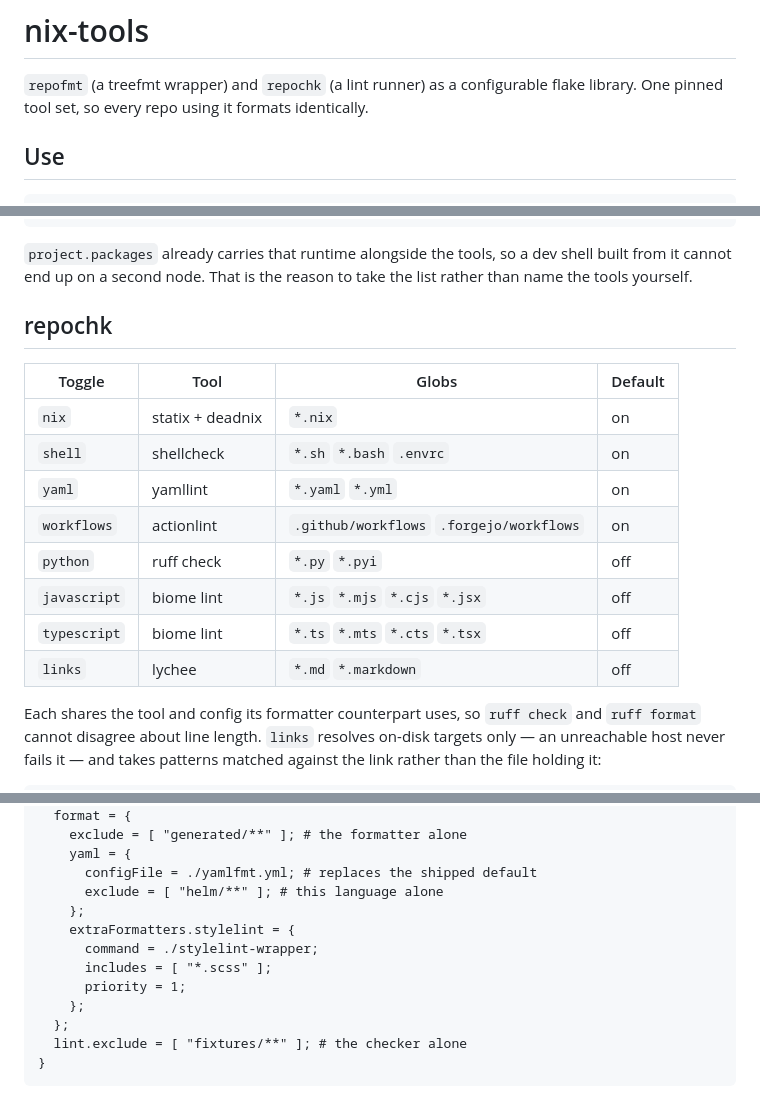
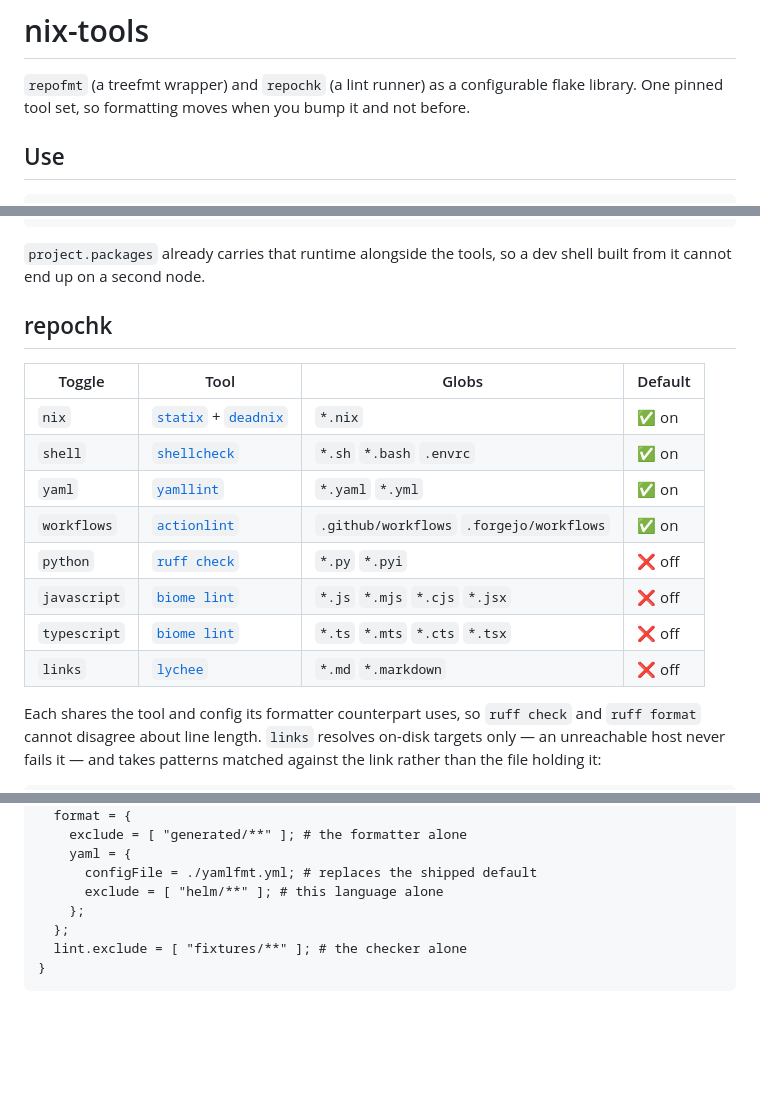
Before and after one commit to kubijo/nix-tools, a Markdown page: README.md, 3 parts joined by grey strips. Rendered like a GitHub page; blank space fills up the shorter version.

````diff
--- a/README.md
+++ b/README.md
@@ -1,7 +1,7 @@
 # nix-tools
 
 `repofmt` (a treefmt wrapper) and `repochk` (a lint runner) as a configurable flake library. One pinned tool set, so
-every repo using it formats identically.
+formatting moves when you bump it and not before.
 
 ## Use
 
@@ -106,20 +102,20 @@ nix-tools.lib.configure {
 ```
 
 `project.packages` already carries that runtime alongside the tools, so a dev shell built from it cannot end up on a
-second node. That is the reason to take the list rather than name the tools yourself.
+second node.
 
 ## repochk
 
-| Toggle       | Tool             | Globs                                    | Default |
-| ------------ | ---------------- | ---------------------------------------- | ------- |
-| `nix`        | statix + deadnix | `*.nix`                                  | on      |
-| `shell`      | shellcheck       | `*.sh` `*.bash` `.envrc`                 | on      |
-| `yaml`       | yamllint         | `*.yaml` `*.yml`                         | on      |
-| `workflows`  | actionlint       | `.github/workflows` `.forgejo/workflows` | on      |
-| `python`     | ruff check       | `*.py` `*.pyi`                           | off     |
-| `javascript` | biome lint       | `*.js` `*.mjs` `*.cjs` `*.jsx`           | off     |
-| `typescript` | biome lint       | `*.ts` `*.mts` `*.cts` `*.tsx`           | off     |
-| `links`      | lychee           | `*.md` `*.markdown`                      | off     |
+| Toggle       | Tool                     | Globs                                    | Default |
+| ------------ | ------------------------ | ---------------------------------------- | ------- |
+| `nix`        | [`statix`] + [`deadnix`] | `*.nix`                                  | ✅ on   |
+| `shell`      | [`shellcheck`]           | `*.sh` `*.bash` `.envrc`                 | ✅ on   |
+| `yaml`       | [`yamllint`]             | `*.yaml` `*.yml`                         | ✅ on   |
+| `workflows`  | [`actionlint`]           | `.github/workflows` `.forgejo/workflows` | ✅ on   |
+| `python`     | [`ruff check`][`ruff`]   | `*.py` `*.pyi`                           | ❌ off  |
+| `javascript` | [`biome lint`][`biome`]  | `*.js` `*.mjs` `*.cjs` `*.jsx`           | ❌ off  |
+| `typescript` | [`biome lint`][`biome`]  | `*.ts` `*.mts` `*.cts` `*.tsx`           | ❌ off  |
+| `links`      | [`lychee`]               | `*.md` `*.markdown`                      | ❌ off  |
 
 Each shares the tool and config its formatter counterpart uses, so `ruff check` and `ruff format` cannot disagree about
 line length. `links` resolves on-disk targets only — an unreachable host never fails it — and takes patterns matched
@@ -147,11 +143,6 @@ nix-tools.lib.configure {
     yaml = {
       configFile = ./yamlfmt.yml; # replaces the shipped default
       exclude = [ "helm/**" ]; # this language alone
-    };
-    extraFormatters.stylelint = {
-      command = ./stylelint-wrapper;
-      includes = [ "*.scss" ];
-      priority = 1;
     };
   };
   lint.exclude = [ "fixtures/**" ]; # the checker alone
````
Also changed, not shown: other parts of README.md (+54 -41 lines).
